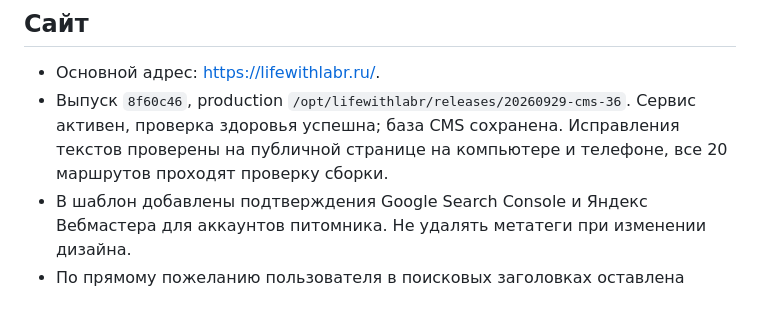
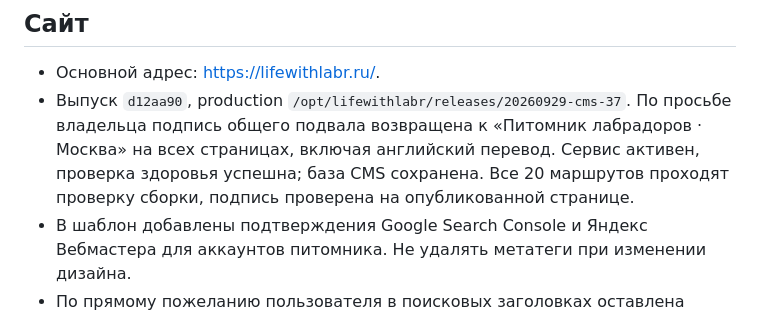
Before and after one commit to projectmed1ag/life-with-labr, a Markdown page: docs/search-and-maps.md, the part around the change. GitHub-like rendering.

Commit message:
Record Moscow footer deployment

```diff
--- a/docs/search-and-maps.md
+++ b/docs/search-and-maps.md
@@ -3,7 +3,7 @@
 ## Сайт
 
 - Основной адрес: https://lifewithlabr.ru/.
-- Выпуск `8f60c46`, production `/opt/lifewithlabr/releases/20260929-cms-36`. Сервис активен, проверка здоровья успешна; база CMS сохранена. Исправления текстов проверены на публичной странице на компьютере и телефоне, все 20 маршрутов проходят проверку сборки.
+- Выпуск `d12aa90`, production `/opt/lifewithlabr/releases/20260929-cms-37`. По просьбе владельца подпись общего подвала возвращена к «Питомник лабрадоров · Москва» на всех страницах, включая английский перевод. Сервис активен, проверка здоровья успешна; база CMS сохранена. Все 20 маршрутов проходят проверку сборки, подпись проверена на опубликованной странице.
 - В шаблон добавлены подтверждения Google Search Console и Яндекс Вебмастера для аккаунтов питомника. Не удалять метатеги при изменении дизайна.
 - По прямому пожеланию пользователя в поисковых заголовках оставлена «Москва»: «Питомник лабрадоров — Москва | Life with Labr» и «Купить щенка лабрадора — Москва | Life with Labr». В описании каталога — Москва и область. После уточнения пользователя улица убрана из публичных текстов и структурированных данных сайта; остаются Образцово и Московская область. Номер дома и точные координаты не публикуются. Это исправление сайта не меняет существующие карточки на картах.
 - Описание каталога щенков больше не привязано к одному помёту.
```
